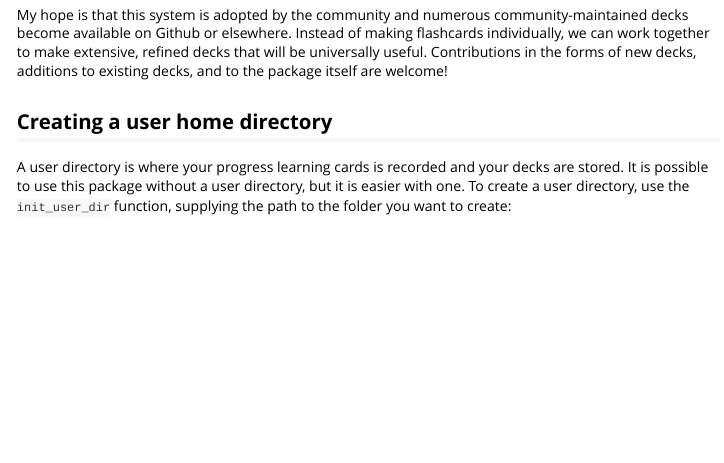
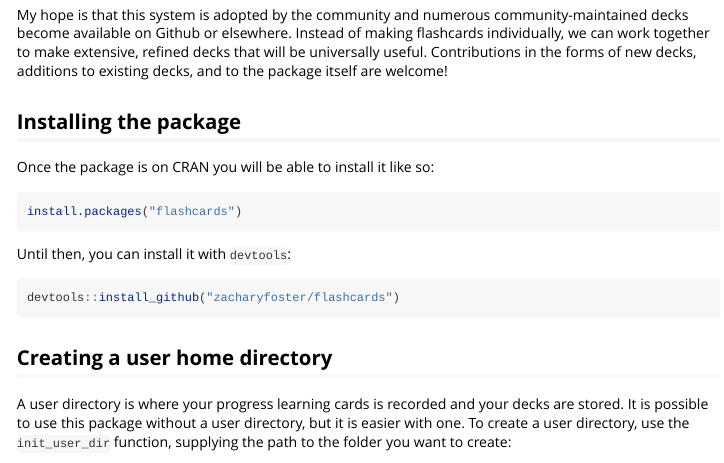
Before and after one commit to zachary-foster/flashcards, an R Markdown document (vignettes/intro_vignette.Rmd): the page in a window 1100 px wide, from 410 px down. Rendered offline with R 4.5, knitr and Pandoc, with nearby package versions; long lines of code are wrapped.

Commit message:
fancified readme

````diff
--- a/vignettes/intro_vignette.Rmd
+++ b/vignettes/intro_vignette.Rmd
@@ -38,6 +38,21 @@ While the graphics are not nearly as sophisticated, this R package replicates mo
 My hope is that this system is adopted by the community and numerous community-maintained decks become available on Github or elsewhere.
 Instead of making flashcards individually, we can work together to make extensive, refined decks that will be universally useful.
 Contributions in the forms of new decks, additions to existing decks, and to the package itself are welcome!
+
+## Installing the package
+
+Once the package is on CRAN you will be able to install it like so:
+
+```{r eval = FALSE}
+install.packages("flashcards")
+```
+
+Until then, you can install it with `devtools`:
+
+```{r eval = FALSE}
+devtools::install_github("zacharyfoster/flashcards")
+```
+
 
 ## Creating a user home directory
 
````
Also changed, not shown: README.Rmd (+2 -0 lines), README.md, ignored/example_screenshot.png (added), 1 other file.
